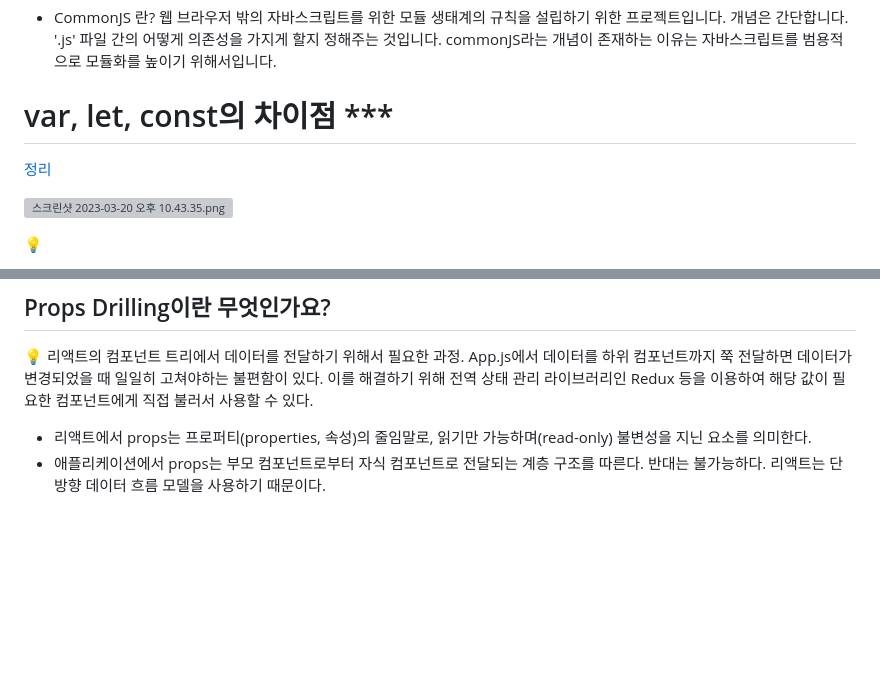
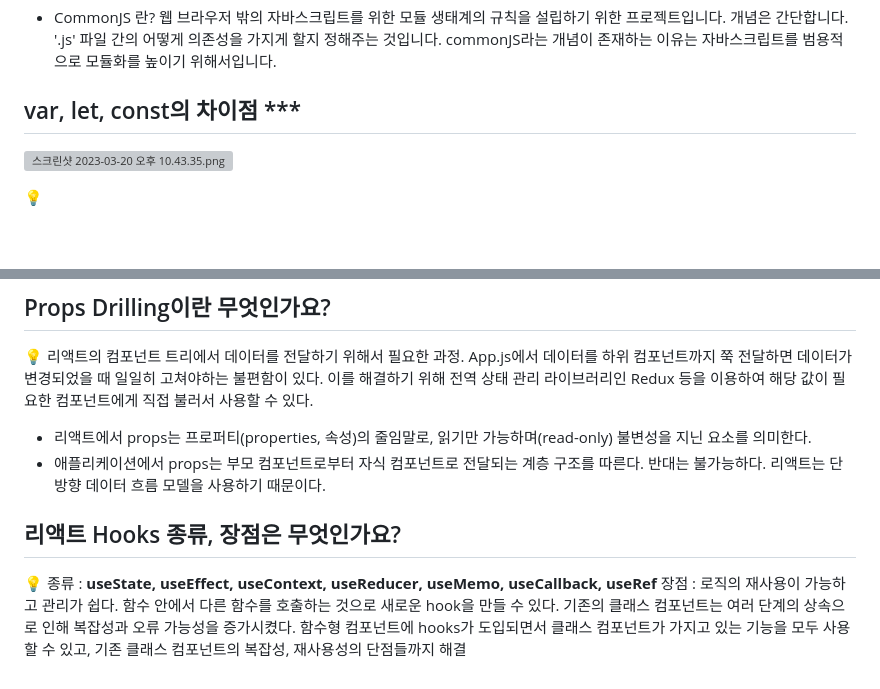
Before and after one commit to konveloper/Frontend_TIL, a Markdown page: JavaScript/면접 준비.md, 2 parts joined by grey strips. Drawn GitHub-style; blank space fills up the shorter version; grey boxes are pictures that could not be loaded.

Commit message:
docs: 리액트 Hooks

```diff
--- a/JavaScript/면접 준비.md
+++ b/JavaScript/면접 준비.md
@@ -1062,9 +1059,6 @@ let data = 'data';`
 
 - CommonJS 란? 웹 브라우저 밖의 자바스크립트를 위한 모듈 생태계의 규칙을 설립하기 위한 프로젝트입니다. 개념은 간단합니다. '.js' 파일 간의 어떻게 의존성을 가지게 할지 정해주는 것입니다. commonJS라는 개념이 존재하는 이유는 자바스크립트를 범용적으로 모듈화를 높이기 위해서입니다.
 
-# var, let, const의 차이점 ***
-
-[정리](https://velog.io/@konveloper/JS-var-let-const)
-
+## var, let, const의 차이점 ***
 ![스크린샷 2023-03-20 오후 10.43.35.png](https://s3-us-west-2.amazonaws.com/secure.notion-static.com/a30eaf92-99b6-47b2-ac79-d2d9b6dbcbda/%E1%84%89%E1%85%B3%E1%84%8F%E1%85%B3%E1%84%85%E1%85%B5%E1%86%AB%E1%84%89%E1%85%A3%E1%86%BA_2023-03-20_%E1%84%8B%E1%85%A9%E1%84%92%E1%85%AE_10.43.35.png)
 
@@ -1300,3 +1292,7 @@ let 오브젝트1 = {
 💡 리액트의 컴포넌트 트리에서 데이터를 전달하기 위해서 필요한 과정. App.js에서 데이터를 하위 컴포넌트까지 쭉 전달하면 데이터가 변경되었을 때 일일히 고쳐야하는 불편함이 있다. 이를 해결하기 위해 전역 상태 관리 라이브러리인 Redux 등을 이용하여 해당 값이 필요한 컴포넌트에게 직접 불러서 사용할 수 있다.
 - 리액트에서 props는 프로퍼티(properties, 속성)의 줄임말로, 읽기만 가능하며(read-only) 불변성을 지닌 요소를 의미한다.
 - 애플리케이션에서 props는 부모 컴포넌트로부터 자식 컴포넌트로 전달되는 계층 구조를 따른다. 반대는 불가능하다. 리액트는 단방향 데이터 흐름 모델을 사용하기 때문이다.
+
+## 리액트 Hooks 종류, 장점은 무엇인가요?
+💡 종류 : **useState, useEffect, useContext, useReducer, useMemo, useCallback, useRef**
+장점 : 로직의 재사용이 가능하고 관리가 쉽다. 함수 안에서 다른 함수를 호출하는 것으로 새로운 hook을 만들 수 있다. 기존의 클래스 컴포넌트는 여러 단계의 상속으로 인해 복잡성과 오류 가능성을 증가시켰다. 함수형 컴포넌트에 hooks가 도입되면서 클래스 컴포넌트가 가지고 있는 기능을 모두 사용할 수 있고, 기존 클래스 컴포넌트의 복잡성, 재사용성의 단점들까지 해결
```
Also changed, not shown: other parts of JavaScript/면접 준비.md (+2 -7 lines).
